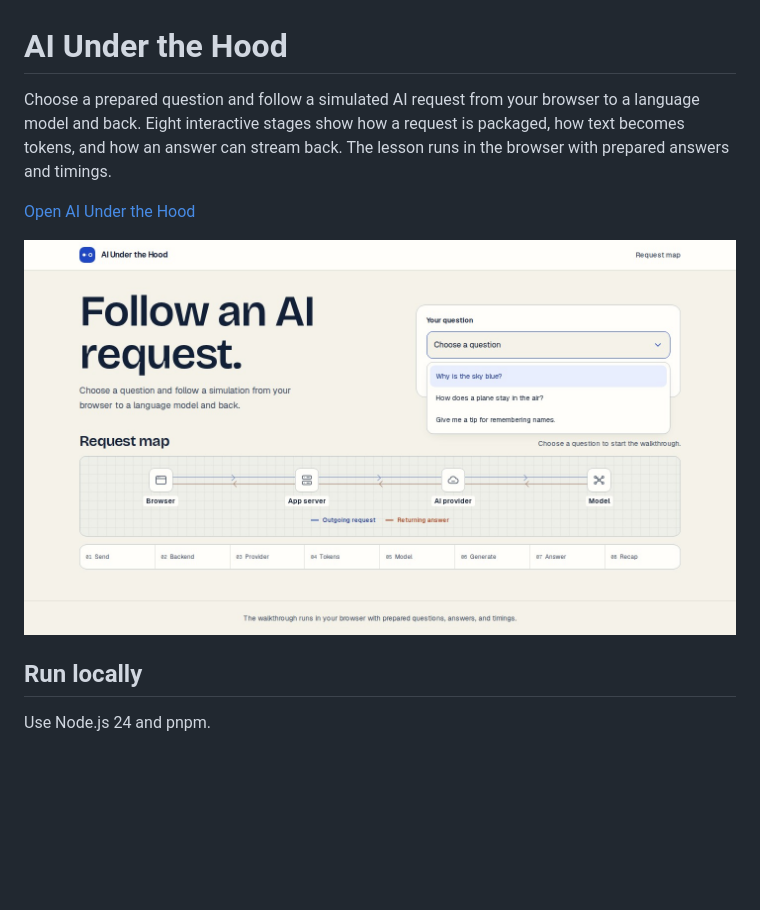
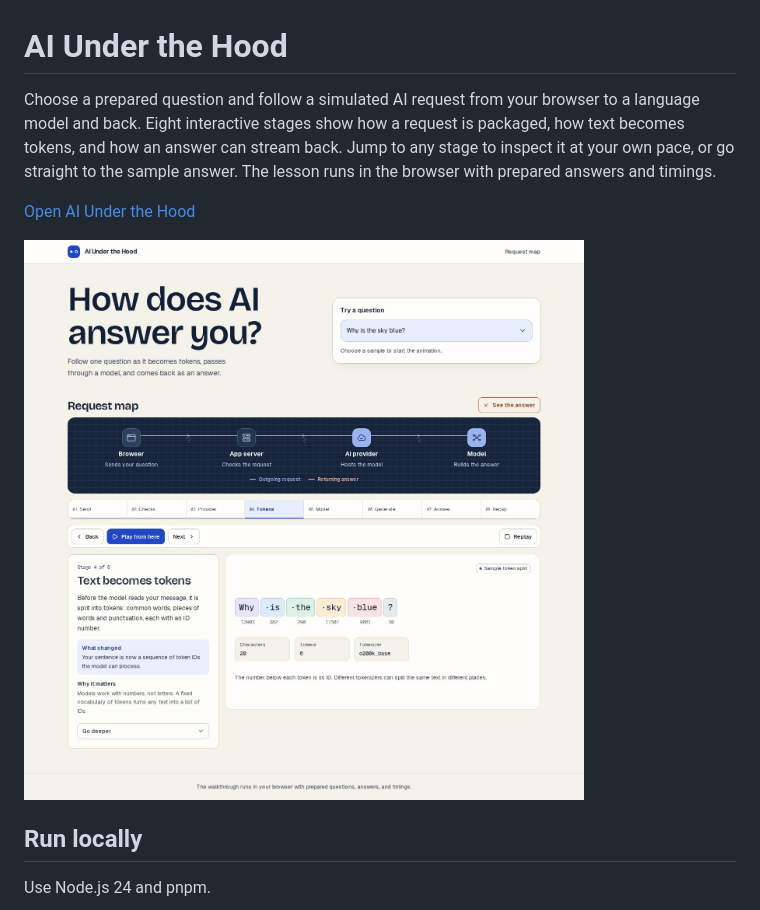
Before and after one commit to ericshark/ai-visualized, a Markdown page: README.md, the part around the change. Rendered like a GitHub page; pictures changed too: docs/screenshots/lesson.jpg; blank space fills up the shorter version.

Commit message:
Clarify the AI walkthrough and add stage inspection

```diff
--- a/README.md
+++ b/README.md
@@ -1,6 +1,6 @@
 # AI Under the Hood
 
-Choose a prepared question and follow a simulated AI request from your browser to a language model and back. Eight interactive stages show how a request is packaged, how text becomes tokens, and how an answer can stream back. The lesson runs in the browser with prepared answers and timings.
+Choose a prepared question and follow a simulated AI request from your browser to a language model and back. Eight interactive stages show how a request is packaged, how text becomes tokens, and how an answer can stream back. Jump to any stage to inspect it at your own pace, or go straight to the sample answer. The lesson runs in the browser with prepared answers and timings.
 
 [Open AI Under the Hood](https://ai-visualized.ericzwierzynski.dev)
 
```
Also changed, not shown: docs/technical-reference.md (+1 -1 lines), 13 other files.
